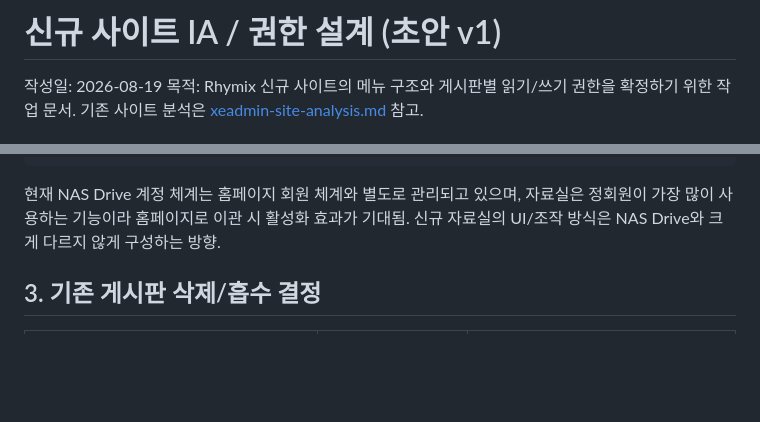
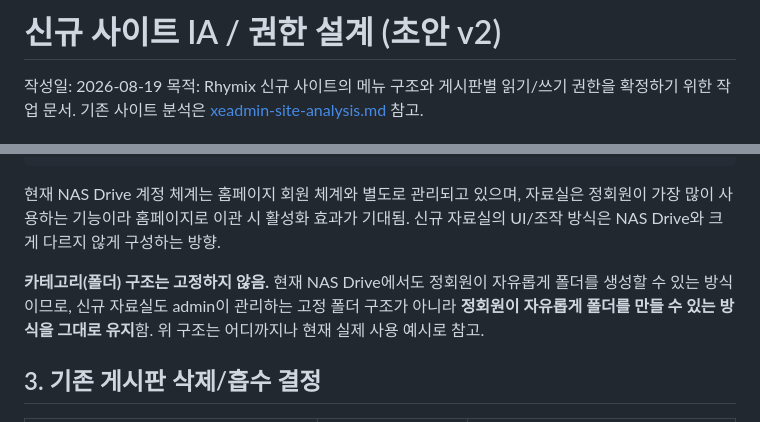
Before and after one commit to Edwin29/Kitel_Web_Migration, a Markdown page: docs/new-site-ia.md, 2 parts joined by grey strips. Rendered like a GitHub page; blank space fills up the shorter version.

```diff
--- a/docs/new-site-ia.md
+++ b/docs/new-site-ia.md
@@ -1,4 +1,4 @@
-# 신규 사이트 IA / 권한 설계 (초안 v1)
+# 신규 사이트 IA / 권한 설계 (초안 v2)
 
 작성일: 2026-08-19
 목적: Rhymix 신규 사이트의 메뉴 구조와 게시판별 읽기/쓰기 권한을 확정하기 위한 작업 문서. 기존 사이트 분석은 [xeadmin-site-analysis.md](xeadmin-site-analysis.md) 참고.
@@ -92,6 +98,8 @@ Team Folder
 
 현재 NAS Drive 계정 체계는 홈페이지 회원 체계와 별도로 관리되고 있으며, 자료실은 정회원이 가장 많이 사용하는 기능이라 홈페이지로 이관 시 활성화 효과가 기대됨. 신규 자료실의 UI/조작 방식은 NAS Drive와 크게 다르지 않게 구성하는 방향.
 
+**카테고리(폴더) 구조는 고정하지 않음.** 현재 NAS Drive에서도 정회원이 자유롭게 폴더를 생성할 수 있는 방식이므로, 신규 자료실도 admin이 관리하는 고정 폴더 구조가 아니라 **정회원이 자유롭게 폴더를 만들 수 있는 방식을 그대로 유지**함. 위 구조는 어디까지나 현재 실제 사용 예시로 참고.
+
 ## 3. 기존 게시판 삭제/흡수 결정
 
 | 기존 게시판/기능 | 결정 | 사유 |
```
Also changed, not shown: other parts of docs/new-site-ia.md (+20 -11 lines).
